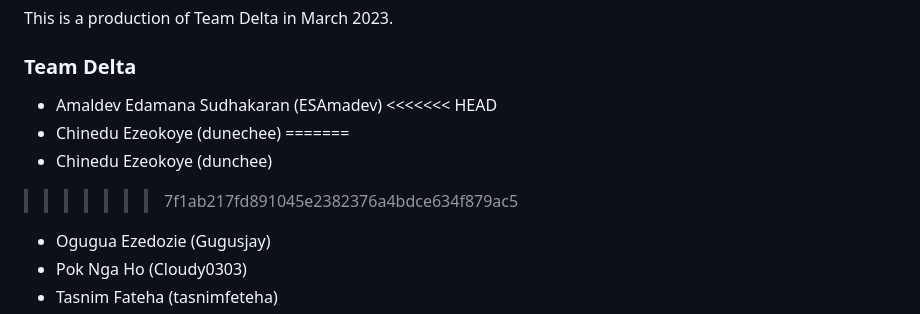
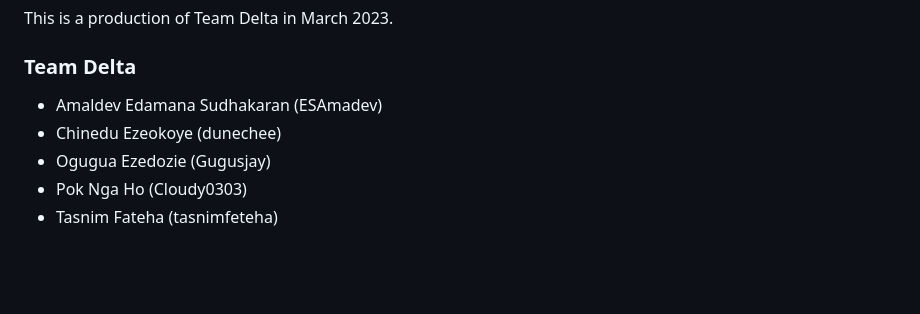
Before and after one commit to Cloudy030/cs511_delta, a Markdown page: README.md, the part around the change. GitHub-like rendering; blank space fills up the shorter version.

```diff
--- a/README.md
+++ b/README.md
@@ -114,11 +114,7 @@ This is a production of Team Delta in March 2023.
 
 ### Team Delta
 - Amaldev Edamana Sudhakaran (ESAmadev)
-<<<<<<< HEAD
 - Chinedu Ezeokoye (dunechee)
-=======
-- Chinedu Ezeokoye (dunchee)
->>>>>>> 7f1ab217fd891045e2382376a4bdce634f879ac5
 - Ogugua Ezedozie (Gugusjay)
 - Pok Nga Ho (Cloudy0303)
 - Tasnim Fateha (tasnimfeteha)
```
